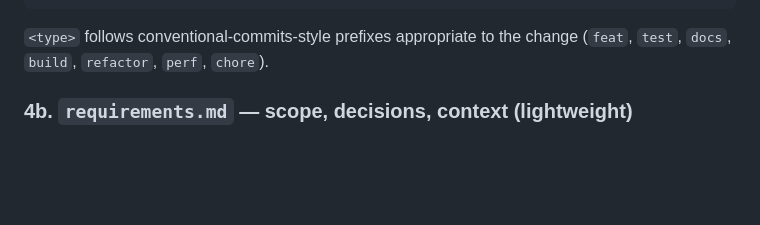
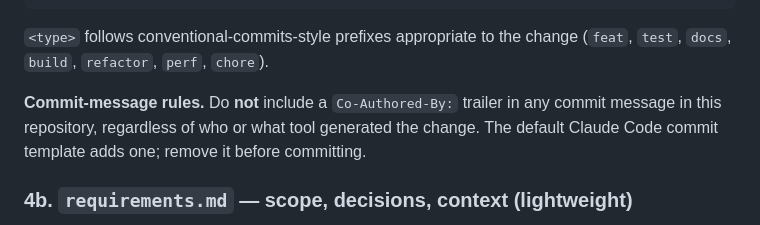
Before and after one commit to byounghak/grid-calculus, a Markdown page: specs/CLAUDE.md, the part around the change. GitHub-like rendering; blank space fills up the shorter version.

Commit message:
docs: forbid Co-Authored-By trailers in commit messages
The default Claude Code commit template appends
"Co-Authored-By: Claude ... <noreply@anthropic.com>" to every
generated commit. Per user preference for this project, that
trailer should be removed before any commit lands.

Adds an explicit rule to specs/CLAUDE.md step 4a so future sessions
follow the same convention.

Existing commits on main that already contain the trailer (Phases 0
through 4 and the PDF-render workflow PR) are not rewritten -- this
is a forward-looking rule.

````diff
--- a/specs/CLAUDE.md
+++ b/specs/CLAUDE.md
@@ -56,6 +56,8 @@ Format:
 ```
 
 `<type>` follows conventional-commits-style prefixes appropriate to the change (`feat`, `test`, `docs`, `build`, `refactor`, `perf`, `chore`).
+
+**Commit-message rules.** Do **not** include a `Co-Authored-By:` trailer in any commit message in this repository, regardless of who or what tool generated the change. The default Claude Code commit template adds one; remove it before committing.
 
 ### 4b. `requirements.md` — scope, decisions, context (lightweight)
 
````
